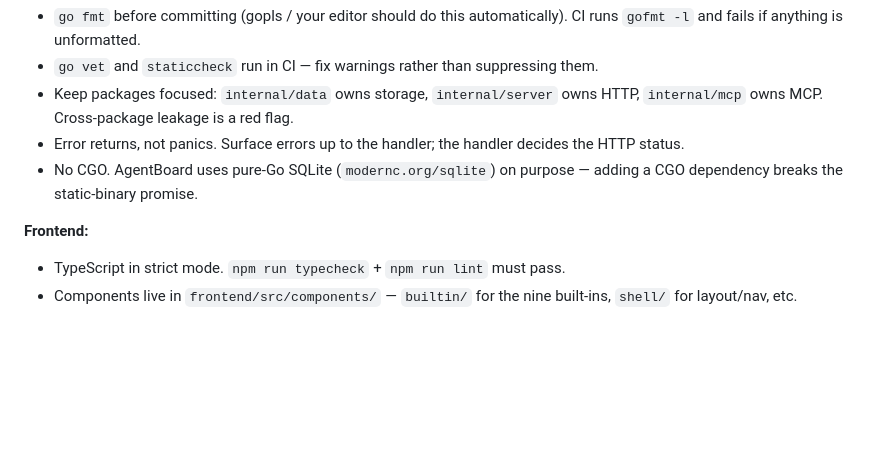
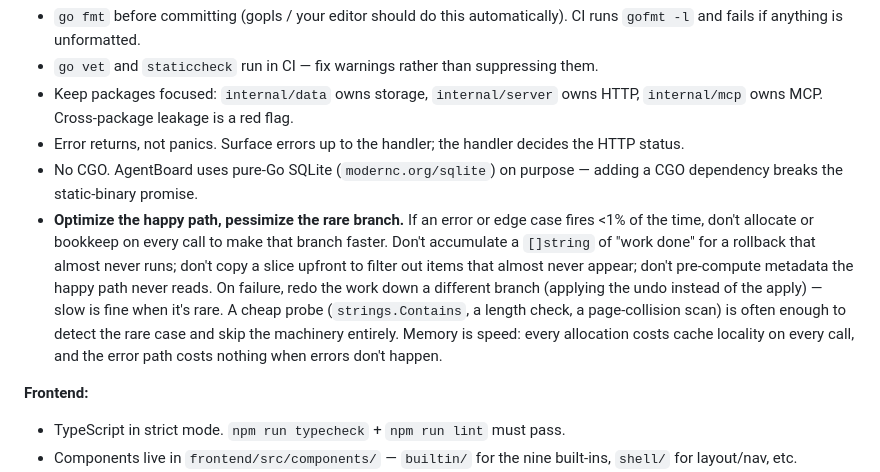
Before and after one commit to ChrisMarxDev/agentboard, a Markdown page: CONTRIBUTING.md, the part around the change. GitHub-like rendering; blank space fills up the shorter version.

Commit message:
contributing: add happy-path optimization principle
Codifies the rule applied in 8132c14 — don't allocate on the hot path
to service a branch that almost never fires. On failure, redo the work
down an alternate branch. Lifted from a tweet about Go / the Zig parser
(which skips line/col collection entirely and reparses on error).

```diff
--- a/CONTRIBUTING.md
+++ b/CONTRIBUTING.md
@@ -65,6 +65,7 @@ Don't mock the database in handler tests — the SQLite layer is fast, and mocks
 - Keep packages focused: `internal/data` owns storage, `internal/server` owns HTTP, `internal/mcp` owns MCP. Cross-package leakage is a red flag.
 - Error returns, not panics. Surface errors up to the handler; the handler decides the HTTP status.
 - No CGO. AgentBoard uses pure-Go SQLite (`modernc.org/sqlite`) on purpose — adding a CGO dependency breaks the static-binary promise.
+- **Optimize the happy path, pessimize the rare branch.** If an error or edge case fires <1% of the time, don't allocate or bookkeep on every call to make that branch faster. Don't accumulate a `[]string` of "work done" for a rollback that almost never runs; don't copy a slice upfront to filter out items that almost never appear; don't pre-compute metadata the happy path never reads. On failure, redo the work down a different branch (applying the undo instead of the apply) — slow is fine when it's rare. A cheap probe (`strings.Contains`, a length check, a page-collision scan) is often enough to detect the rare case and skip the machinery entirely. Memory is speed: every allocation costs cache locality on every call, and the error path costs nothing when errors don't happen.
 
 **Frontend:**
 
```
